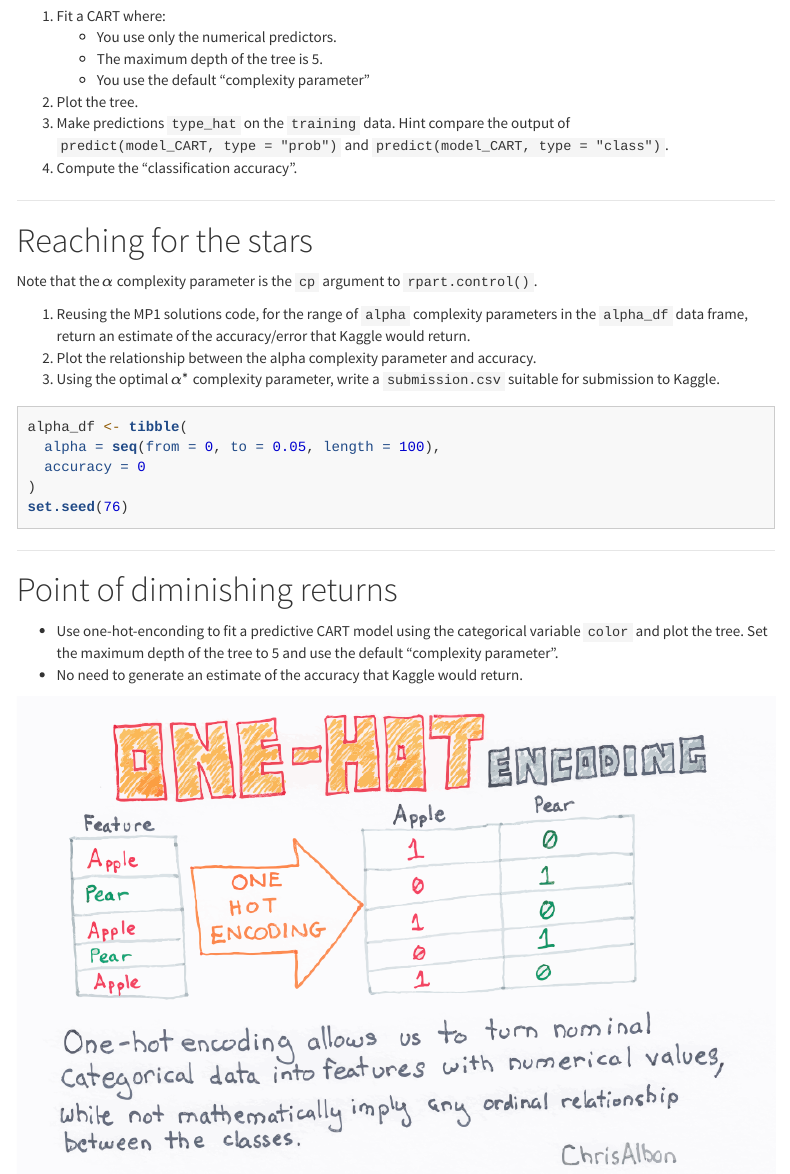
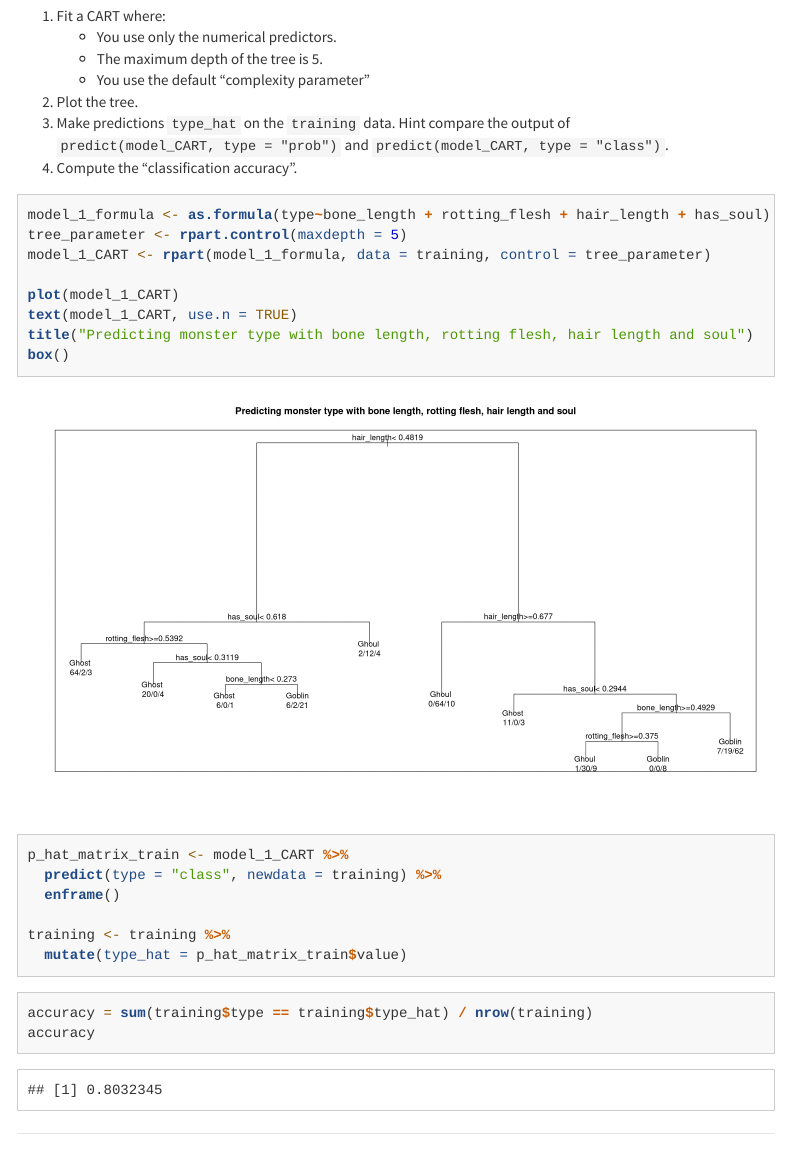
Before and after one commit to sanmakaren/MP4, an R Markdown document (MP4.Rmd): the page in a window 1100 px wide, from 3590 px down. Rendered offline with R 4.5, knitr and Pandoc, with nearby package versions; menus at the side of the page are left out; long lines of code are wrapped.

Commit message:
due diligence

````diff
--- a/MP4.Rmd
+++ b/MP4.Rmd
@@ -140,10 +140,29 @@ ggplot(data = training,
 1. Compute the "classification accuracy".
 
 ```{r, fig.height = 9, fig.width=16}
+model_1_formula <- as.formula(type~bone_length + rotting_flesh + hair_length + has_soul)
+tree_parameter <- rpart.control(maxdepth = 5)
+model_1_CART <- rpart(model_1_formula, data = training, control = tree_parameter)
 
+plot(model_1_CART)
+text(model_1_CART, use.n = TRUE)
+title("Predicting monster type with bone length, rotting flesh, hair length and soul")
+box()
 ```
 
+```{r}
+p_hat_matrix_train <- model_1_CART %>%
+  predict(type = "class", newdata = training) %>%
+  enframe()
 
+training <- training %>%
+  mutate(type_hat = p_hat_matrix_train$value)
+```
+
+```{r}
+accuracy = sum(training$type == training$type_hat) / nrow(training)
+accuracy
+```
 
 
 ***
````
Also changed, not shown: 1 other file.
